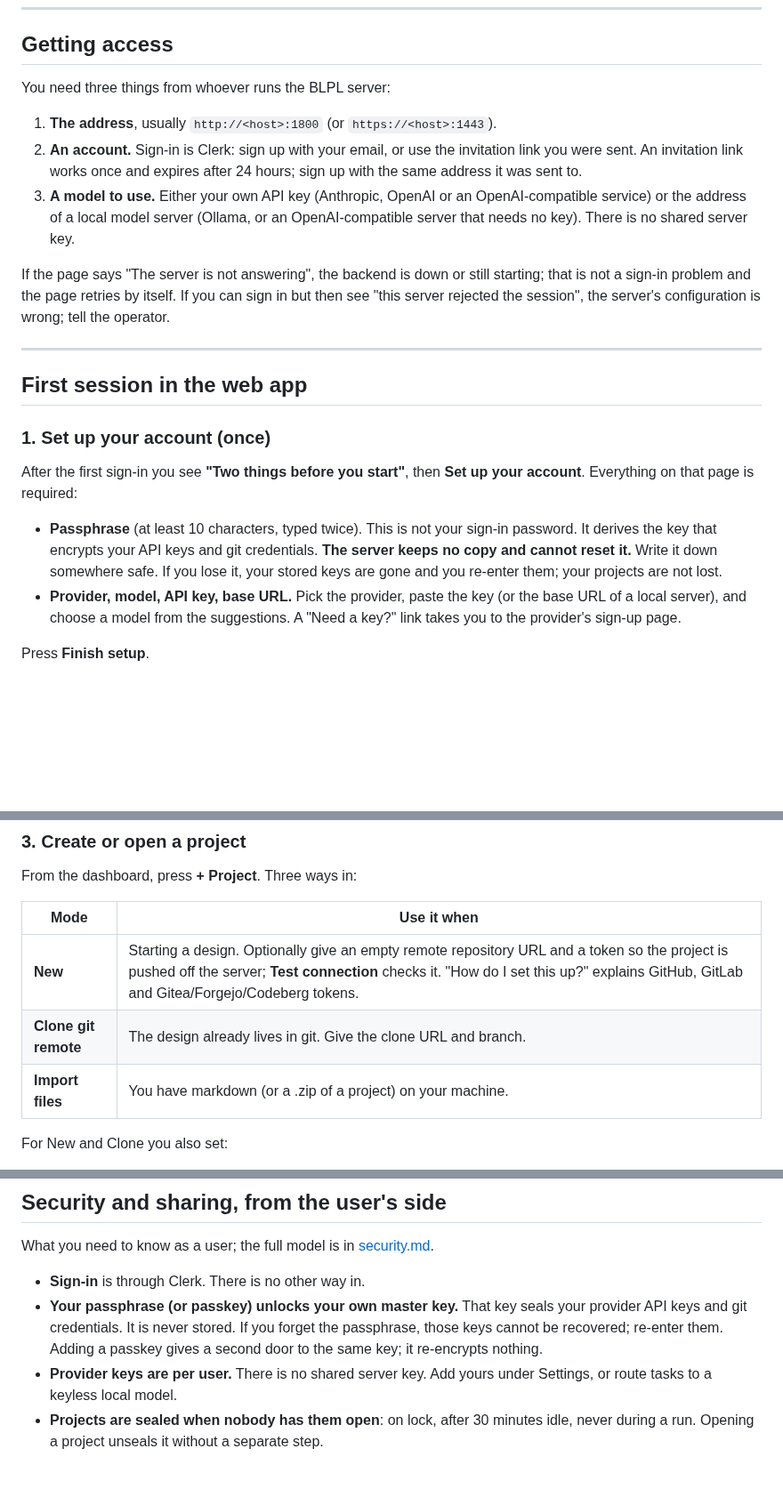
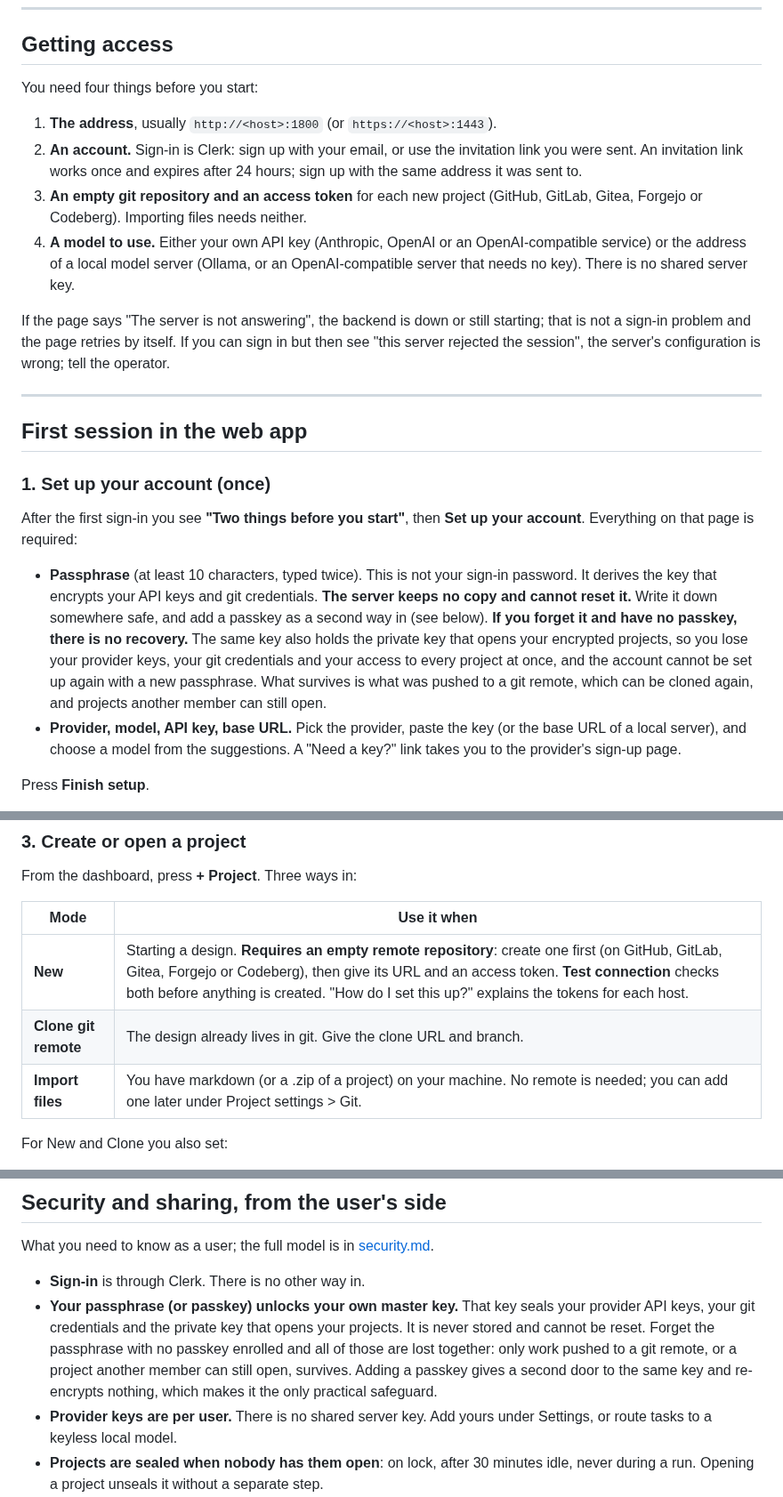
Before and after one commit to CK-Consulting/BLPL, a Markdown page: docs/user-guide.md, 3 parts joined by grey strips. Shown at 89% size. Rendered like a GitHub page; blank space fills up the shorter version.

Commit message:
docs: a forgotten passphrase loses projects too, and New needs an empty remote
The guide said a forgotten passphrase cost only the stored provider keys.
It also holds the private key that unwraps every project key the user
has (app/grants.py), and set_passphrase refuses an account that already
has one, so there is no starting over: only what was pushed to a remote,
or what another member can still open, survives. The passkey is now
presented as the safeguard it is.

The New project mode was described as taking an optional remote;
/api/projects/init refuses one without (Codex, PR #88). Import needs
none, and Getting access now lists the empty repository and token.

Co-Authored-By: Claude Opus 5.5 <noreply@anthropic.com>
Claude-Session: https://claude.ai/code/session_01QztkmWNzm1vQqkJvMU5JoG
Signed-off-by: Shaun Chokshi <shaunchokshi-gh@pm.me>

```diff
--- a/docs/user-guide.md
+++ b/docs/user-guide.md
@@ -107,11 +107,12 @@ There are two ways to drive it:
 
 ## Getting access
 
-You need three things from whoever runs the BLPL server:
+You need four things before you start:
 
 1. **The address**, usually `http://<host>:1800` (or `https://<host>:1443`).
 2. **An account.** Sign-in is Clerk: sign up with your email, or use the invitation link you were sent. An invitation link works once and expires after 24 hours; sign up with the same address it was sent to.
-3. **A model to use.** Either your own API key (Anthropic, OpenAI or an OpenAI-compatible service) or the address of a local model server (Ollama, or an OpenAI-compatible server that needs no key). There is no shared server key.
+3. **An empty git repository and an access token** for each new project (GitHub, GitLab, Gitea, Forgejo or Codeberg). Importing files needs neither.
+4. **A model to use.** Either your own API key (Anthropic, OpenAI or an OpenAI-compatible service) or the address of a local model server (Ollama, or an OpenAI-compatible server that needs no key). There is no shared server key.
 
 If the page says "The server is not answering", the backend is down or still starting; that is not a sign-in problem and the page retries by itself. If you can sign in but then see "this server rejected the session", the server's configuration is wrong; tell the operator.
 
@@ -123,7 +124,7 @@ If the page says "The server is not answering", the backend is down or still sta
 
 After the first sign-in you see **"Two things before you start"**, then **Set up your account**. Everything on that page is required:
 
-- **Passphrase** (at least 10 characters, typed twice). This is not your sign-in password. It derives the key that encrypts your API keys and git credentials. **The server keeps no copy and cannot reset it.** Write it down somewhere safe. If you lose it, your stored keys are gone and you re-enter them; your projects are not lost.
+- **Passphrase** (at least 10 characters, typed twice). This is not your sign-in password. It derives the key that encrypts your API keys and git credentials. **The server keeps no copy and cannot reset it.** Write it down somewhere safe, and add a passkey as a second way in (see below). **If you forget it and have no passkey, there is no recovery.** The same key also holds the private key that opens your encrypted projects, so you lose your provider keys, your git credentials and your access to every project at once, and the account cannot be set up again with a new passphrase. What survives is what was pushed to a git remote, which can be cloned again, and projects another member can still open.
 - **Provider, model, API key, base URL.** Pick the provider, paste the key (or the base URL of a local server), and choose a model from the suggestions. A "Need a key?" link takes you to the provider's sign-up page.
 
 Press **Finish setup**.
@@ -140,9 +141,9 @@ From the dashboard, press **+ Project**. Three ways in:
 
 | Mode | Use it when |
 |---|---|
-| **New** | Starting a design. Optionally give an empty remote repository URL and a token so the project is pushed off the server; **Test connection** checks it. "How do I set this up?" explains GitHub, GitLab and Gitea/Forgejo/Codeberg tokens. |
+| **New** | Starting a design. **Requires an empty remote repository**: create one first (on GitHub, GitLab, Gitea, Forgejo or Codeberg), then give its URL and an access token. **Test connection** checks both before anything is created. "How do I set this up?" explains the tokens for each host. |
 | **Clone git remote** | The design already lives in git. Give the clone URL and branch. |
-| **Import files** | You have markdown (or a .zip of a project) on your machine. |
+| **Import files** | You have markdown (or a .zip of a project) on your machine. No remote is needed; you can add one later under Project settings > Git. |
 
 For New and Clone you also set:
 
@@ -699,7 +700,7 @@ A project can point at external folders (a vendor reference design, a prior iter
 What you need to know as a user; the full model is in [security.md](security.md).
 
 - **Sign-in** is through Clerk. There is no other way in.
-- **Your passphrase (or passkey) unlocks your own master key.** That key seals your provider API keys and git credentials. It is never stored. If you forget the passphrase, those keys cannot be recovered; re-enter them. Adding a passkey gives a second door to the same key; it re-encrypts nothing.
+- **Your passphrase (or passkey) unlocks your own master key.** That key seals your provider API keys, your git credentials and the private key that opens your projects. It is never stored and cannot be reset. Forget the passphrase with no passkey enrolled and all of those are lost together: only work pushed to a git remote, or a project another member can still open, survives. Adding a passkey gives a second door to the same key and re-encrypts nothing, which makes it the only practical safeguard.
 - **Provider keys are per user.** There is no shared server key. Add yours under Settings, or route tasks to a keyless local model.
 - **Projects are sealed when nobody has them open**: on lock, after 30 minutes idle, never during a run. Opening a project unseals it without a separate step.
 - **Sharing** wraps the project key to each member. Removing a member stops future access but cannot unread what they already saw. An invitation link for someone without an account is valid for 24 hours.
```
